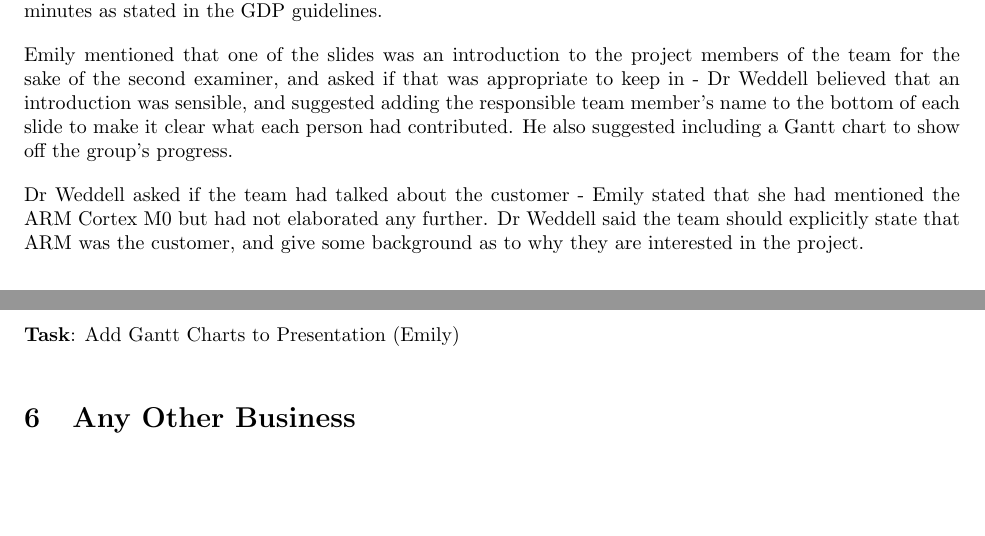
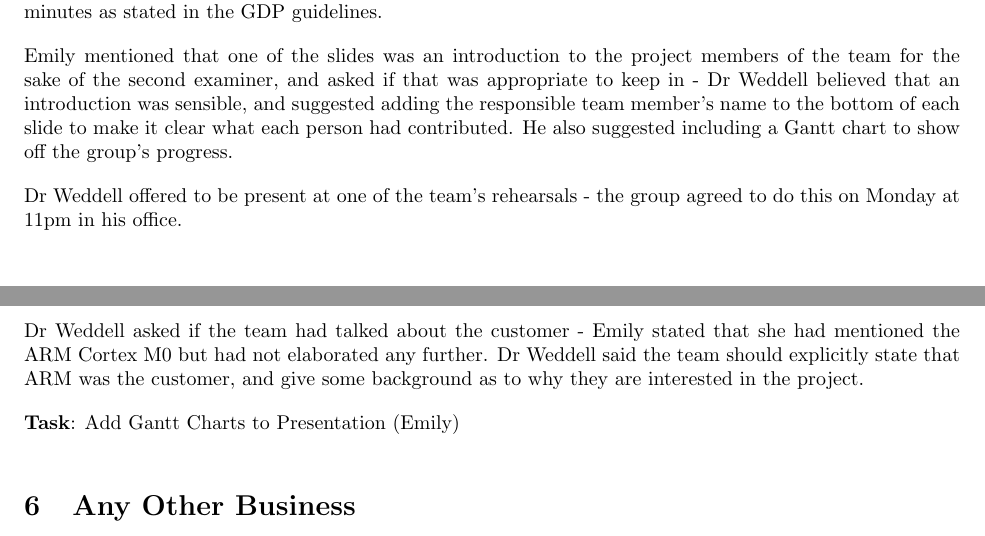
Before and after one commit to EmilyShepherd/gdp-docs, a LaTeX document (2015-10-22-2.tex): two parts of pages 2 and 3 of 3, joined at a grey line, cut so that both start at the same text, the shorter picture padded with empty space. Compiled offline with pdfLaTeX.

Commit message:
Added rehearsal with Dr Weddell

```diff
--- a/2015-10-22-2.tex
+++ b/2015-10-22-2.tex
@@ -67,6 +67,8 @@ Dr Weddell then asked how long the seminar would be, to which Emily stated that
 Emily mentioned that one of the slides was an introduction to the project members of the team for the sake of the second examiner, and asked if that was appropriate to keep in -
 Dr Weddell believed that an introduction was sensible, and suggested adding the responsible team member's name to the bottom of each slide to make it clear what each person had contributed. He also suggested including a Gantt chart to show off the group's progress.
 
+Dr Weddell offered to be present at one of the team's rehearsals - the group agreed to do this on Monday at 11pm in his office.
+
 Dr Weddell asked if the team had talked about the customer - Emily stated that she had mentioned the ARM Cortex M0 but had not elaborated any further.
 Dr Weddell said the team should explicitly state that ARM was the customer, and give some background as to why they are interested in the project.
 
```
